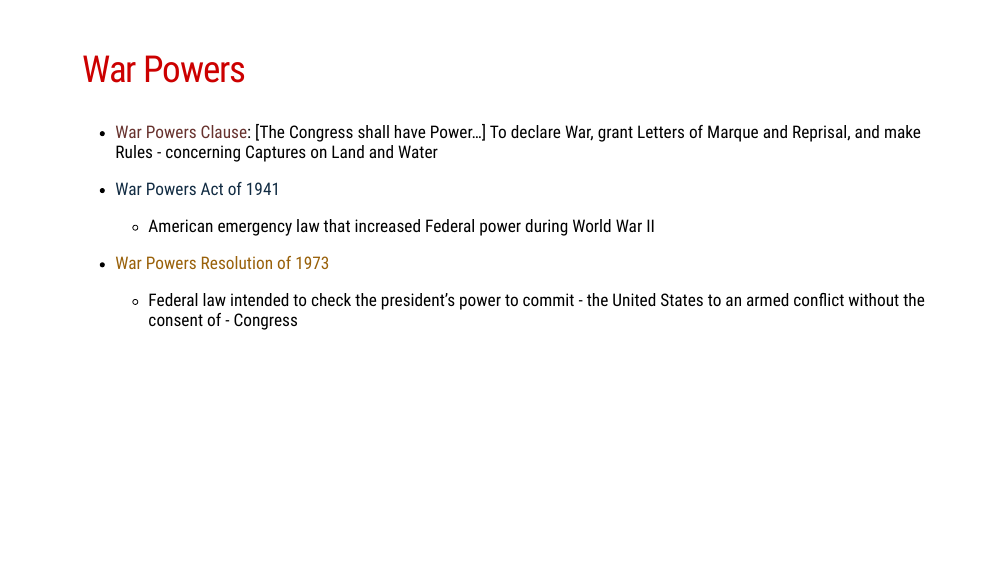
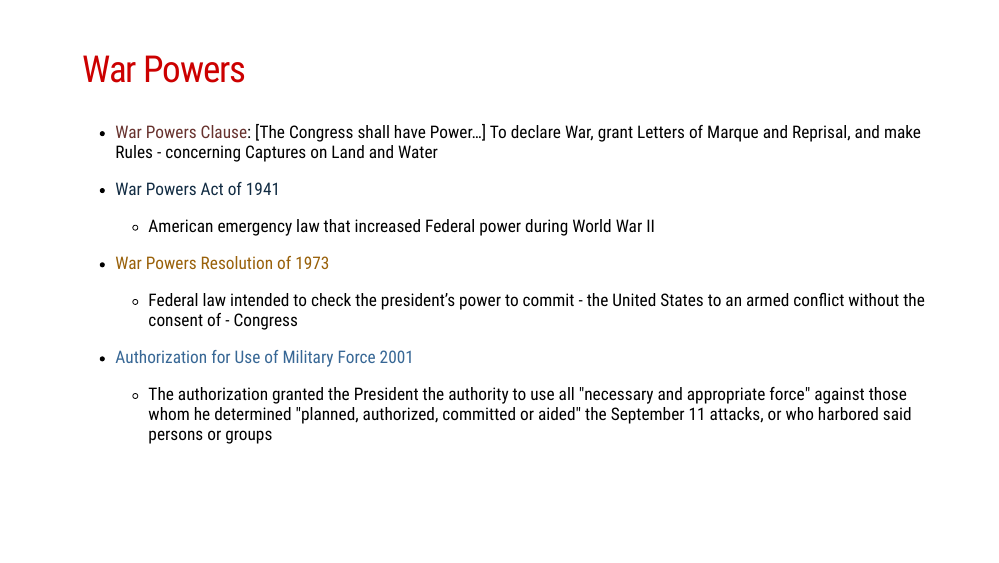
Before and after one commit to joshuafayallen/Summer-2022, an R Markdown document (static/slides/Congress/congress.Rmd): page 50 of 66. The pictures show the slides in the output file static/slides/Congress/congress.html that the author committed with the source; the slides are laid out offline by our stand-in for remark.js, each with all of its steps uncovered, in fonts that may differ from those the slides ask for, and without slide numbers, shadows or browser add-ons; a font, style sheet, LaTeX package, included part or bibliography that could not be used is replaced or left out.

Commit message:
add authorization of the use of military force

```diff
--- a/static/slides/Congress/congress.Rmd
+++ b/static/slides/Congress/congress.Rmd
@@ -665,6 +665,10 @@ Some of the offenses for which impeachment charges have been brought include: ab
 - .vero-brown[War Powers Resolution of 1973]
   - Federal law intended to check the president’s power to commit - the United States to an armed conflict without the consent of - Congress
 
+- .hiro-dark-blue[Authorization for Use of Military Force 2001]
+
+  - The authorization granted the President the authority to use all "necessary and appropriate force" against those whom he determined "planned, authorized, committed or aided" the September 11 attacks, or who harbored said persons or groups
+
 
 ???
 The second enumerated power of Congress is the War Powers.
```
Also changed, not shown: static/slides/Congress/congress.html.
